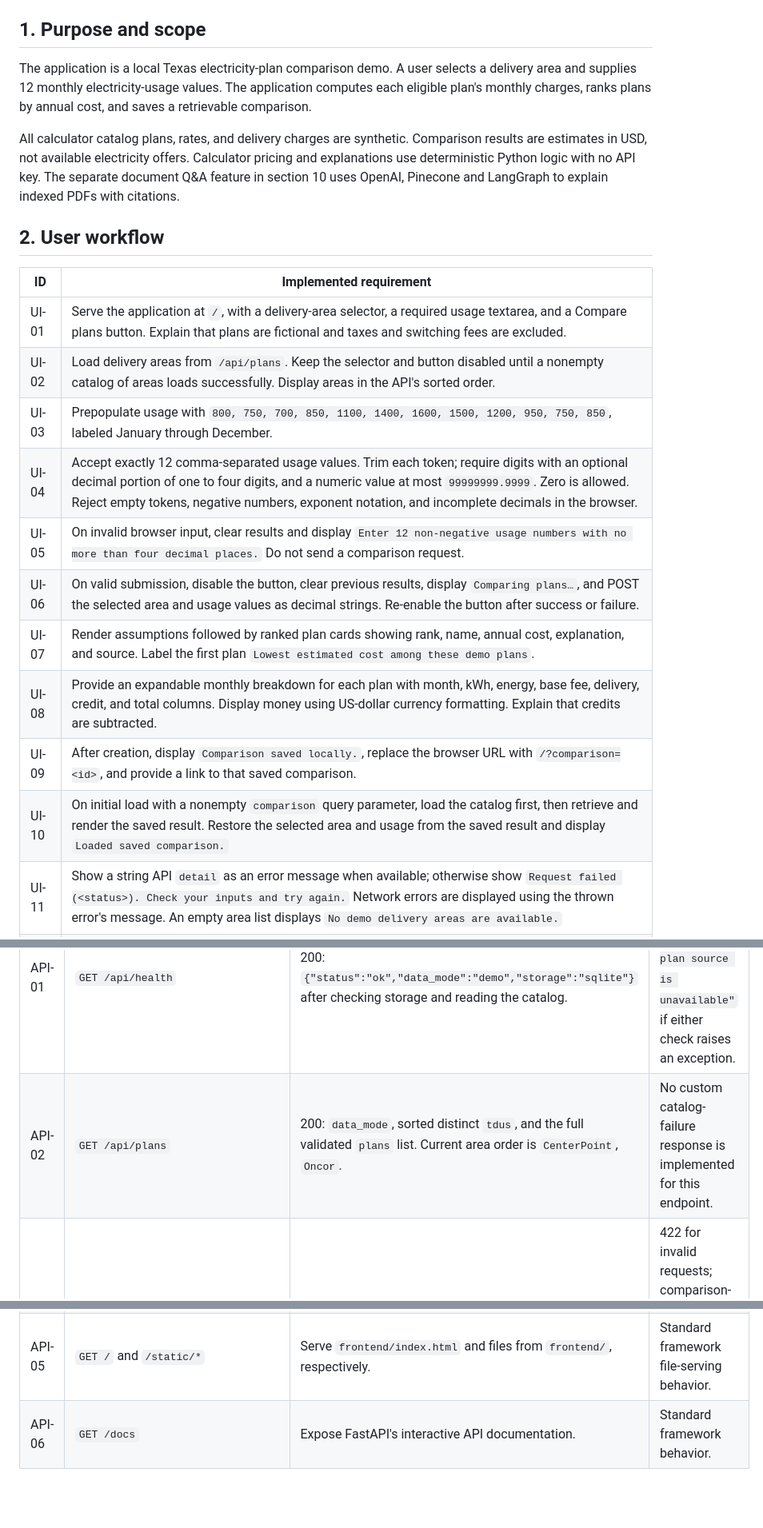
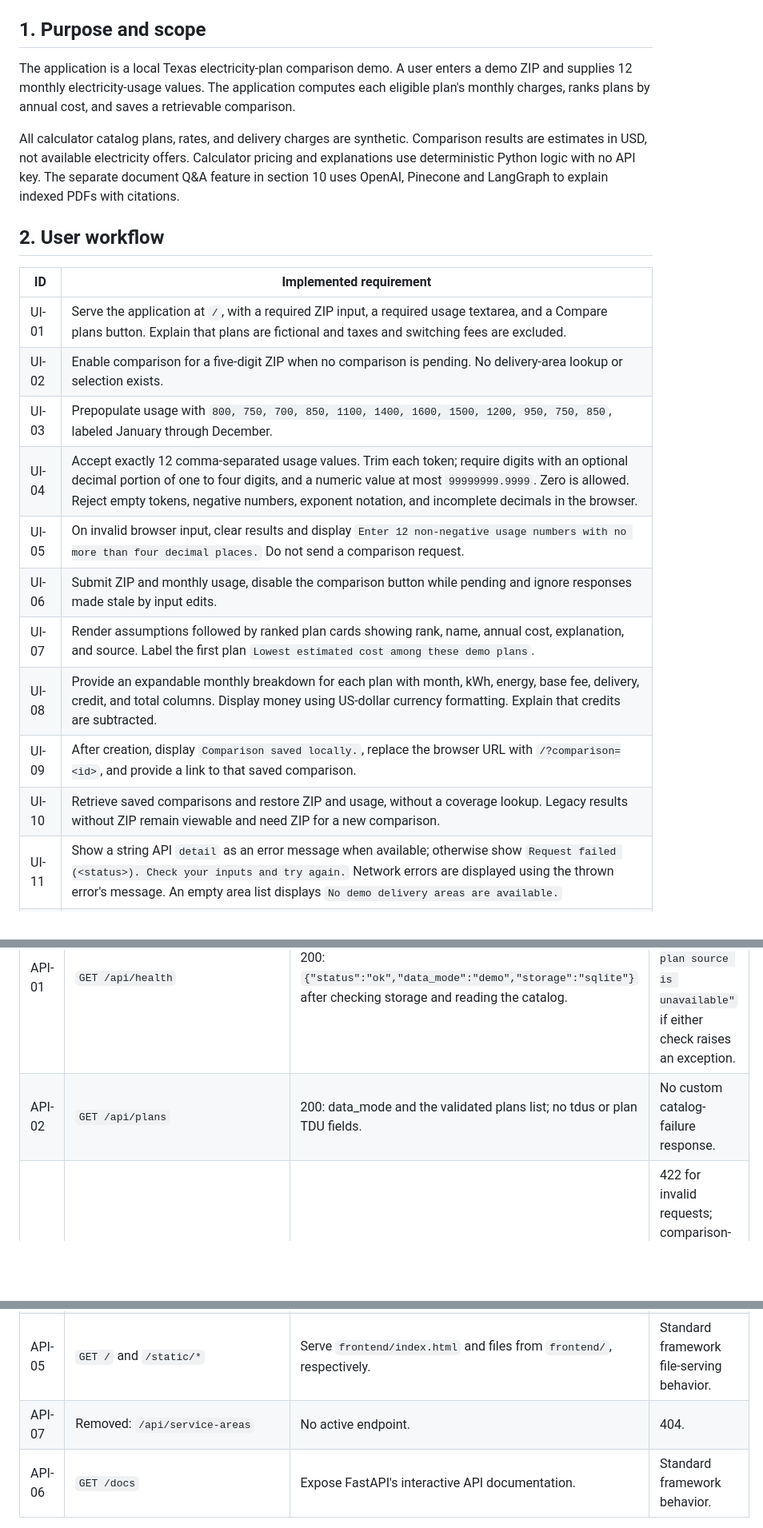
Before and after one commit to anilbandaru-ai/smart-power-plan-advisor, a Markdown page: spec.md, 3 parts joined by grey strips. Shown at 80% size. Rendered like a GitHub page; blank space fills up the shorter version.

```diff
--- a/spec.md
+++ b/spec.md
@@ -7,7 +7,7 @@ This specification records the functionality present in the repository. Requirem
 
 ## 1. Purpose and scope
 
-The application is a local Texas electricity-plan comparison demo. A user selects a delivery area and supplies 12 monthly electricity-usage values. The application computes each eligible plan's monthly charges, ranks plans by annual cost, and saves a retrievable comparison.
+The application is a local Texas electricity-plan comparison demo. A user enters a demo ZIP and supplies 12 monthly electricity-usage values. The application computes each eligible plan's monthly charges, ranks plans by annual cost, and saves a retrievable comparison.
 
 All calculator catalog plans, rates, and delivery charges are synthetic. Comparison results are estimates in USD, not available electricity offers. Calculator pricing and explanations use deterministic Python logic with no API key. The separate document Q&A feature in section 10 uses OpenAI, Pinecone and LangGraph to explain indexed PDFs with citations.
 
@@ -15,16 +15,16 @@ All calculator catalog plans, rates, and delivery charges are synthetic. Compari
 
 | ID | Implemented requirement |
 | --- | --- |
-| UI-01 | Serve the application at `/`, with a delivery-area selector, a required usage textarea, and a Compare plans button. Explain that plans are fictional and taxes and switching fees are excluded. |
-| UI-02 | Load delivery areas from `/api/plans`. Keep the selector and button disabled until a nonempty catalog of areas loads successfully. Display areas in the API's sorted order. |
+| UI-01 | Serve the application at `/`, with a required ZIP input, a required usage textarea, and a Compare plans button. Explain that plans are fictional and taxes and switching fees are excluded. |
+| UI-02 | Enable comparison for a five-digit ZIP when no comparison is pending. No delivery-area lookup or selection exists. |
 | UI-03 | Prepopulate usage with `800, 750, 700, 850, 1100, 1400, 1600, 1500, 1200, 950, 750, 850`, labeled January through December. |
 | UI-04 | Accept exactly 12 comma-separated usage values. Trim each token; require digits with an optional decimal portion of one to four digits, and a numeric value at most `99999999.9999`. Zero is allowed. Reject empty tokens, negative numbers, exponent notation, and incomplete decimals in the browser. |
 | UI-05 | On invalid browser input, clear results and display `Enter 12 non-negative usage numbers with no more than four decimal places.` Do not send a comparison request. |
-| UI-06 | On valid submission, disable the button, clear previous results, display `Comparing plans…`, and POST the selected area and usage values as decimal strings. Re-enable the button after success or failure. |
+| UI-06 | Submit ZIP and monthly usage, disable the comparison button while pending and ignore responses made stale by input edits. |
 | UI-07 | Render assumptions followed by ranked plan cards showing rank, name, annual cost, explanation, and source. Label the first plan `Lowest estimated cost among these demo plans`. |
 | UI-08 | Provide an expandable monthly breakdown for each plan with month, kWh, energy, base fee, delivery, credit, and total columns. Display money using US-dollar currency formatting. Explain that credits are subtracted. |
 | UI-09 | After creation, display `Comparison saved locally.`, replace the browser URL with `/?comparison=<id>`, and provide a link to that saved comparison. |
-| UI-10 | On initial load with a nonempty `comparison` query parameter, load the catalog first, then retrieve and render the saved result. Restore the selected area and usage from the saved result and display `Loaded saved comparison.` |
+| UI-10 | Retrieve saved comparisons and restore ZIP and usage, without a coverage lookup. Legacy results without ZIP remain viewable and need ZIP for a new comparison. |
 | UI-11 | Show a string API `detail` as an error message when available; otherwise show `Request failed (<status>). Check your inputs and try again.` Network errors are displayed using the thrown error's message. An empty area list displays `No demo delivery areas are available.` |
 | UI-12 | Provide labeled form controls, usage help linked through `aria-describedby`, a polite live status region, table captions and column headers, visible keyboard focus styling, and horizontally scrollable tables. Link to API documentation and service health in the footer. |
 
@@ -111,10 +111,11 @@ There is no minimum-total clamp, tax calculation, time-of-use calculation, varia
 | ID | Method and route | Success behavior | Implemented error behavior |
 | --- | --- | --- | --- |
 | API-01 | `GET /api/health` | 200: `{"status":"ok","data_mode":"demo","storage":"sqlite"}` after checking storage and reading the catalog. | 503 with `detail: "Storage or plan source is unavailable"` if either check raises an exception. |
-| API-02 | `GET /api/plans` | 200: `data_mode`, sorted distinct `tdus`, and the full validated `plans` list. Current area order is `CenterPoint`, `Oncor`. | No custom catalog-failure response is implemented for this endpoint. |
+| API-02 | `GET /api/plans` | 200: data_mode and the validated plans list; no tdus or plan TDU fields. | No custom catalog-failure response. |
 | API-03 | `POST /api/comparisons` | 201: calculate, save, and return a `ComparisonResult`. | 422 for invalid requests; comparison-service `ValueError` messages become string `detail` responses, including an unsupported area. |
 | API-04 | `GET /api/comparisons/{comparison_id}` | 200: return the stored comparison without recalculation. | 422 for an invalid UUID; 404 with `detail: "Comparison not found"` for a valid UUID with no saved result. |
 | API-05 | `GET /` and `/static/*` | Serve `frontend/index.html` and files from `frontend/`, respectively. | Standard framework file-serving behavior. |
+| API-07 | Removed: `/api/service-areas` | No active endpoint. | 404. |
 | API-06 | `GET /docs` | Expose FastAPI's interactive API documentation. | Standard framework behavior. |
 
 FastAPI validation errors use the framework's structured `detail` format. Storage failures during save/retrieval and other uncaught errors have no custom application error mapping. The API does not return a successful creation response before storage succeeds.
```
Also changed, not shown: other parts of spec.md (+75 -16 lines).
